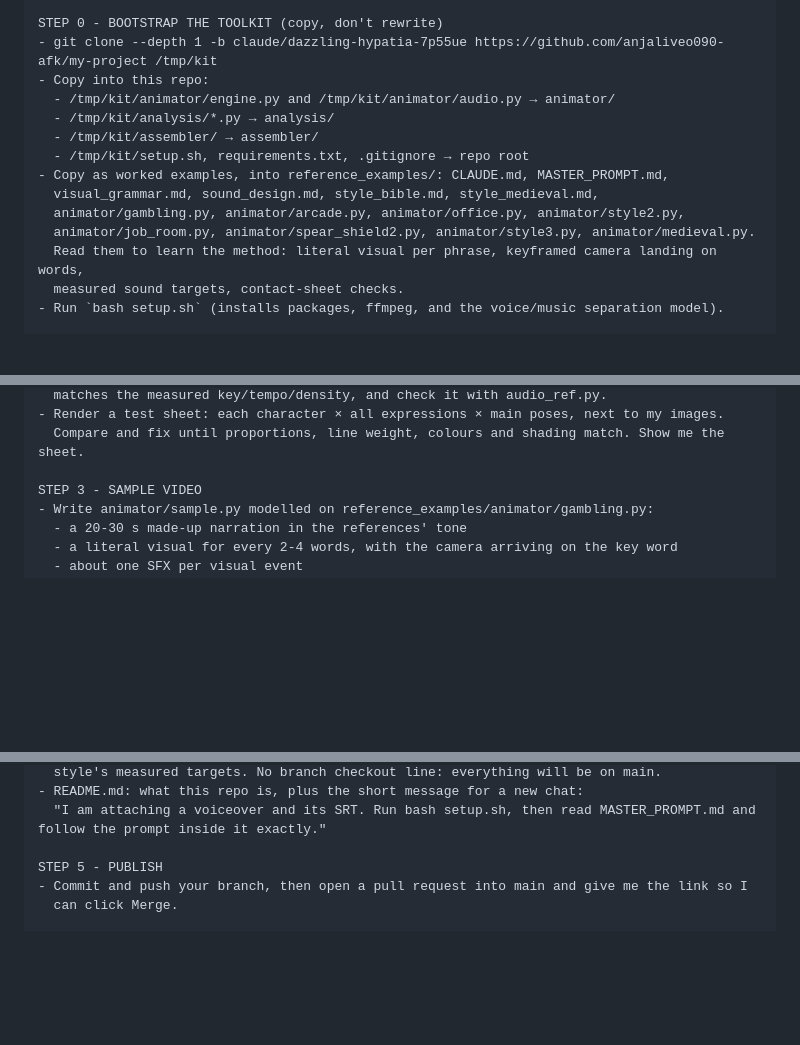
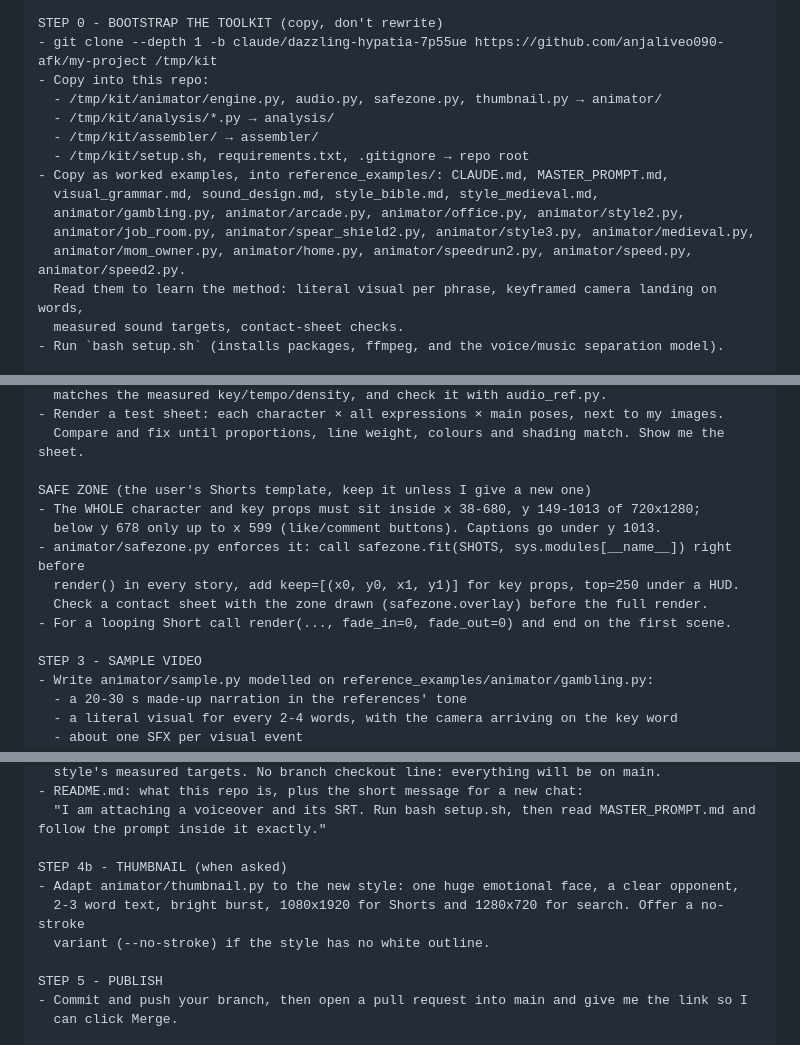
Before and after one commit to anjaliveo090-afk/my-project, a Markdown page: MASTER_PROMPT_BUILD_REPO.md, 3 parts joined by grey strips. Rendered like a GitHub page; blank space fills up the shorter version.

Commit message:
Build-repo prompt: copy safezone/thumbnail/newest templates, add safe-zone and thumbnail steps
Co-Authored-By: Claude Sonnet 5.5 <noreply@anthropic.com>
Claude-Session: https://claude.ai/code/session_01UHzoGFhWoAenZAywkdhbmN

```diff
--- a/MASTER_PROMPT_BUILD_REPO.md
+++ b/MASTER_PROMPT_BUILD_REPO.md
@@ -39,14 +39,15 @@ progress.
 STEP 0 - BOOTSTRAP THE TOOLKIT (copy, don't rewrite)
 - git clone --depth 1 -b claude/dazzling-hypatia-7p55ue https://github.com/anjaliveo090-afk/my-project /tmp/kit
 - Copy into this repo:
-  - /tmp/kit/animator/engine.py and /tmp/kit/animator/audio.py → animator/
+  - /tmp/kit/animator/engine.py, audio.py, safezone.py, thumbnail.py → animator/
   - /tmp/kit/analysis/*.py → analysis/
   - /tmp/kit/assembler/ → assembler/
   - /tmp/kit/setup.sh, requirements.txt, .gitignore → repo root
 - Copy as worked examples, into reference_examples/: CLAUDE.md, MASTER_PROMPT.md,
   visual_grammar.md, sound_design.md, style_bible.md, style_medieval.md,
   animator/gambling.py, animator/arcade.py, animator/office.py, animator/style2.py,
-  animator/job_room.py, animator/spear_shield2.py, animator/style3.py, animator/medieval.py.
+  animator/job_room.py, animator/spear_shield2.py, animator/style3.py, animator/medieval.py,
+  animator/mom_owner.py, animator/home.py, animator/speedrun2.py, animator/speed.py, animator/speed2.py.
   Read them to learn the method: literal visual per phrase, keyframed camera landing on words,
   measured sound targets, contact-sheet checks.
 - Run `bash setup.sh` (installs packages, ffmpeg, and the voice/music separation model).
@@ -83,6 +84,14 @@ STEP 2 - BUILD THE STYLE IN CODE
 - Render a test sheet: each character × all expressions × main poses, next to my images.
   Compare and fix until proportions, line weight, colours and shading match. Show me the sheet.
 
+SAFE ZONE (the user's Shorts template, keep it unless I give a new one)
+- The WHOLE character and key props must sit inside x 38-680, y 149-1013 of 720x1280;
+  below y 678 only up to x 599 (like/comment buttons). Captions go under y 1013.
+- animator/safezone.py enforces it: call safezone.fit(SHOTS, sys.modules[__name__]) right before
+  render() in every story, add keep=[(x0, y0, x1, y1)] for key props, top=250 under a HUD.
+  Check a contact sheet with the zone drawn (safezone.overlay) before the full render.
+- For a looping Short call render(..., fade_in=0, fade_out=0) and end on the first scene.
+
 STEP 3 - SAMPLE VIDEO
 - Write animator/sample.py modelled on reference_examples/animator/gambling.py:
   - a 20-30 s made-up narration in the references' tone
@@ -112,6 +121,11 @@ STEP 4 - WRITE THE INSTRUCTIONS FOR FUTURE CHATS
 - README.md: what this repo is, plus the short message for a new chat:
   "I am attaching a voiceover and its SRT. Run bash setup.sh, then read MASTER_PROMPT.md and follow the prompt inside it exactly."
 
+STEP 4b - THUMBNAIL (when asked)
+- Adapt animator/thumbnail.py to the new style: one huge emotional face, a clear opponent,
+  2-3 word text, bright burst, 1080x1920 for Shorts and 1280x720 for search. Offer a no-stroke
+  variant (--no-stroke) if the style has no white outline.
+
 STEP 5 - PUBLISH
 - Commit and push your branch, then open a pull request into main and give me the link so I
   can click Merge.
```
